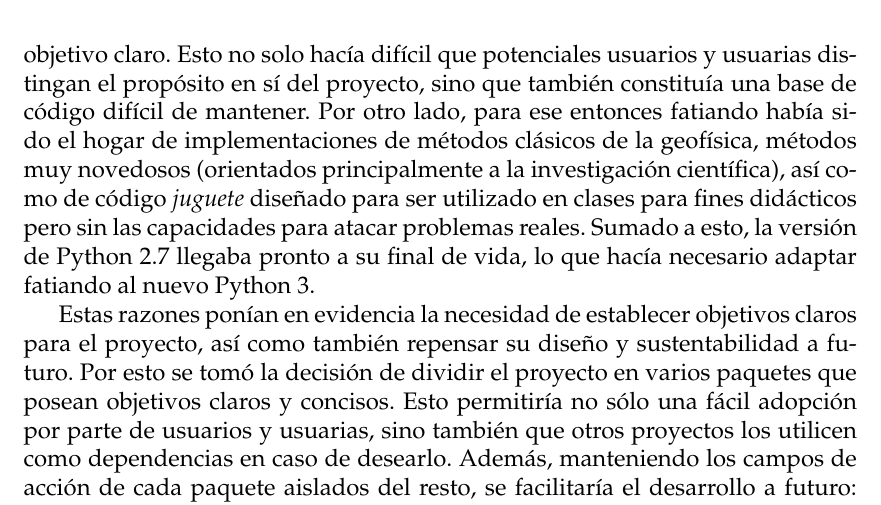
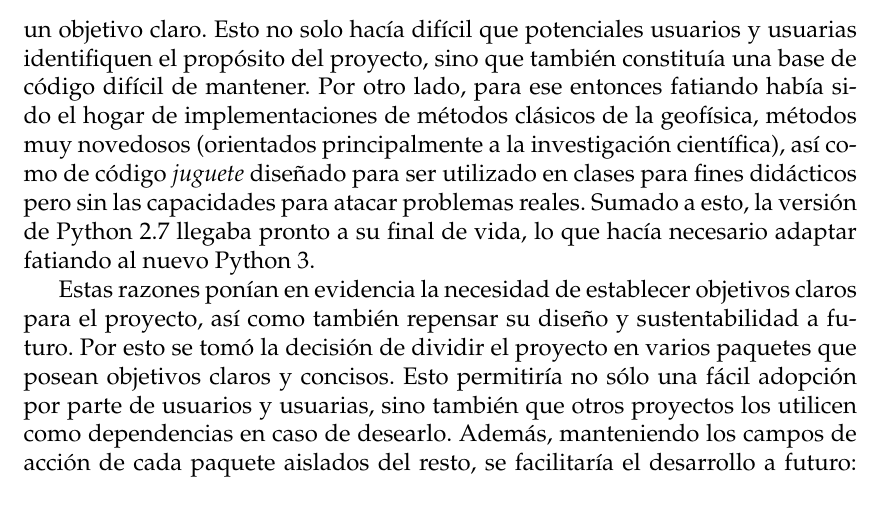
Before and after one commit to santisoler/phd-thesis, a LaTeX thesis (thesis/thesis.tex, which reads thesis/chapters/fatiando.tex): part of page 107 of 120, cut so that both start at the same text. Compiled offline with pdfLaTeX.

Commit message:
Fix some writing

```diff
--- a/thesis/chapters/fatiando.tex
+++ b/thesis/chapters/fatiando.tex
@@ -181,9 +181,9 @@ para atacar diversos problemas de las geociencias había aumentado
 considerablemente
 \citep{cockett2015, ruecker2017, varga2019, obspy2019}.
 Dentro de este nuevo ecosistema, fatiando no poseía un objetivo claro.
-Esto no solo hacía difícil que potenciales usuarios y usuarias distingan el
-propósito en sí del proyecto, sino que también constituía una base de código
-difícil de mantener.
+Esto no solo hacía difícil que potenciales usuarios y usuarias identifiquen el
+propósito del proyecto, sino que también constituía una base de código difícil
+de mantener.
 Por otro lado, para ese entonces fatiando había sido el hogar de
 implementaciones de métodos clásicos de la geofísica, métodos muy novedosos
 (orientados principalmente a la investigación científica), así como de código
```
